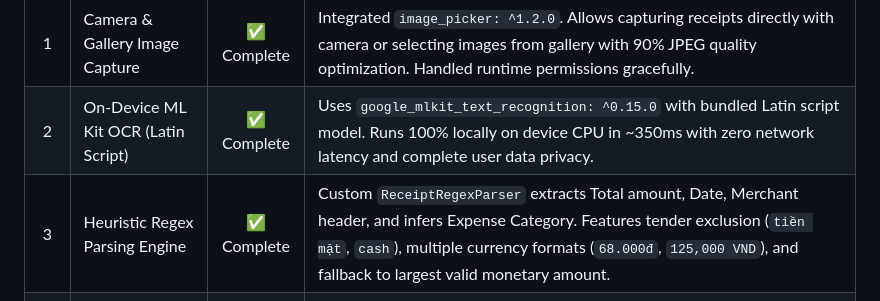
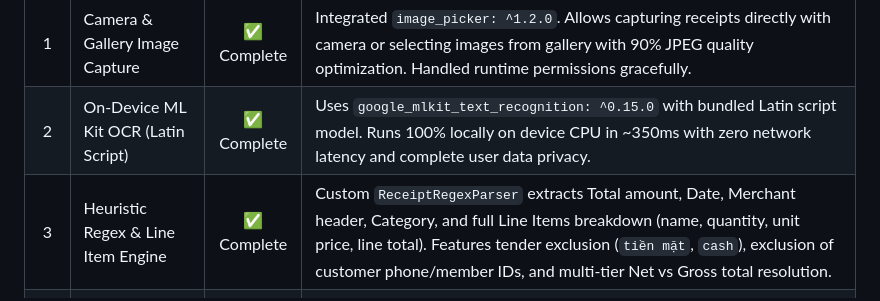
Before and after one commit to TieuLong07/receipt-expense-tracker, a Markdown page: REPORT.md, the part around the change. Drawn GitHub-style.

Commit message:
docs: update REPORT.md to cover line items parsing and WinMart receipt heuristics

```diff
--- a/REPORT.md
+++ b/REPORT.md
@@ -21,7 +21,7 @@
 |:---:|---|:---:|---|
 | 1 | Camera & Gallery Image Capture | ✅ Complete | Integrated `image_picker: ^1.2.0`. Allows capturing receipts directly with camera or selecting images from gallery with 90% JPEG quality optimization. Handled runtime permissions gracefully. |
 | 2 | On-Device ML Kit OCR (Latin Script) | ✅ Complete | Uses `google_mlkit_text_recognition: ^0.15.0` with bundled Latin script model. Runs 100% locally on device CPU in ~350ms with zero network latency and complete user data privacy. |
-| 3 | Heuristic Regex Parsing Engine | ✅ Complete | Custom `ReceiptRegexParser` extracts Total amount, Date, Merchant header, and infers Expense Category. Features tender exclusion (`tiền mặt`, `cash`), multiple currency formats (`68.000đ`, `125,000 VND`), and fallback to largest valid monetary amount. |
+| 3 | Heuristic Regex & Line Item Engine | ✅ Complete | Custom `ReceiptRegexParser` extracts Total amount, Date, Merchant header, Category, and full Line Items breakdown (name, quantity, unit price, line total). Features tender exclusion (`tiền mặt`, `cash`), exclusion of customer phone/member IDs, and multi-tier Net vs Gross total resolution. |
 | 4 | Custom Canvas — Animated Donut Chart | ✅ Complete | 100% `CustomPainter` (`DonutChartPainter`), zero chart libraries. Computes sweep angles from category totals, 0.04 rad gap between slices, 900ms `Curves.easeOutCubic` sweep animation, central total spent label, and responsive category pill legends. |
 | 5 | Custom Canvas — Weekly Bar Chart | ✅ Complete | 100% `CustomPainter` (`WeeklyBarChartPainter`). Renders 7-day expense trend with rounded bar tops (`RRect`), 15% headroom scaling, 3 horizontal dotted grid guides, highlight accent for current day, and compact value labels (`45k`). |
 | 6 | State Management (Provider) | ✅ Complete | `ChangeNotifierProvider` (`ExpenseProvider`) managing reactive state: receipts list, loading indicators, theme mode, category totals, weekly data calculations, and sync operations. |
```
